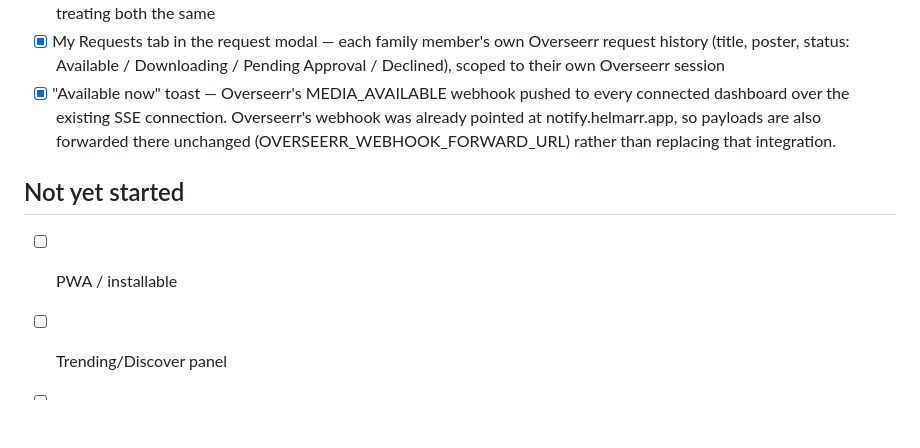
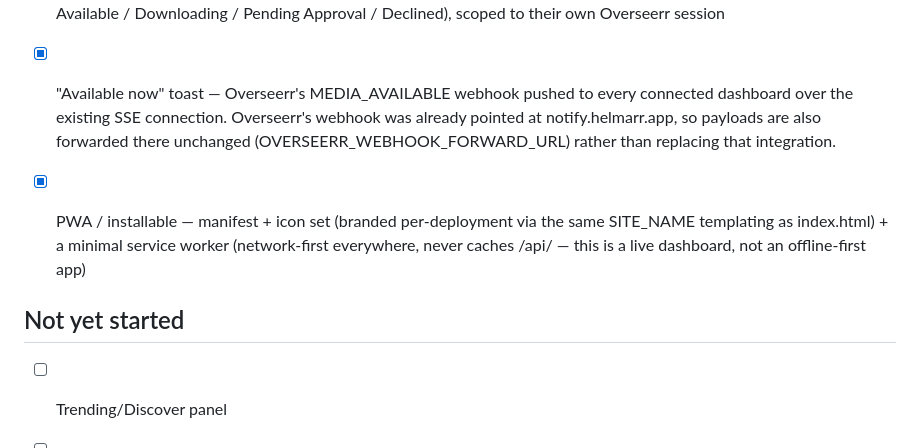
Before and after one commit to pixelwix/marquee, a Markdown page: TODO.md, the part around the change. Drawn GitHub-style; blank space fills up the shorter version.

Commit message:
Update roadmap: PWA done

```diff
--- a/TODO.md
+++ b/TODO.md
@@ -62,8 +62,12 @@
       also forwarded there unchanged (OVERSEERR_WEBHOOK_FORWARD_URL) rather
       than replacing that integration.
 
+- [x] PWA / installable — manifest + icon set (branded per-deployment via the
+      same SITE_NAME templating as index.html) + a minimal service worker
+      (network-first everywhere, never caches /api/ — this is a live
+      dashboard, not an offline-first app)
+
 ## Not yet started
-- [ ] PWA / installable
 - [ ] Trending/Discover panel
 - [ ] Disk space via Sonarr/Radarr diskspace API
 - [ ] Kid-safe mode
```
